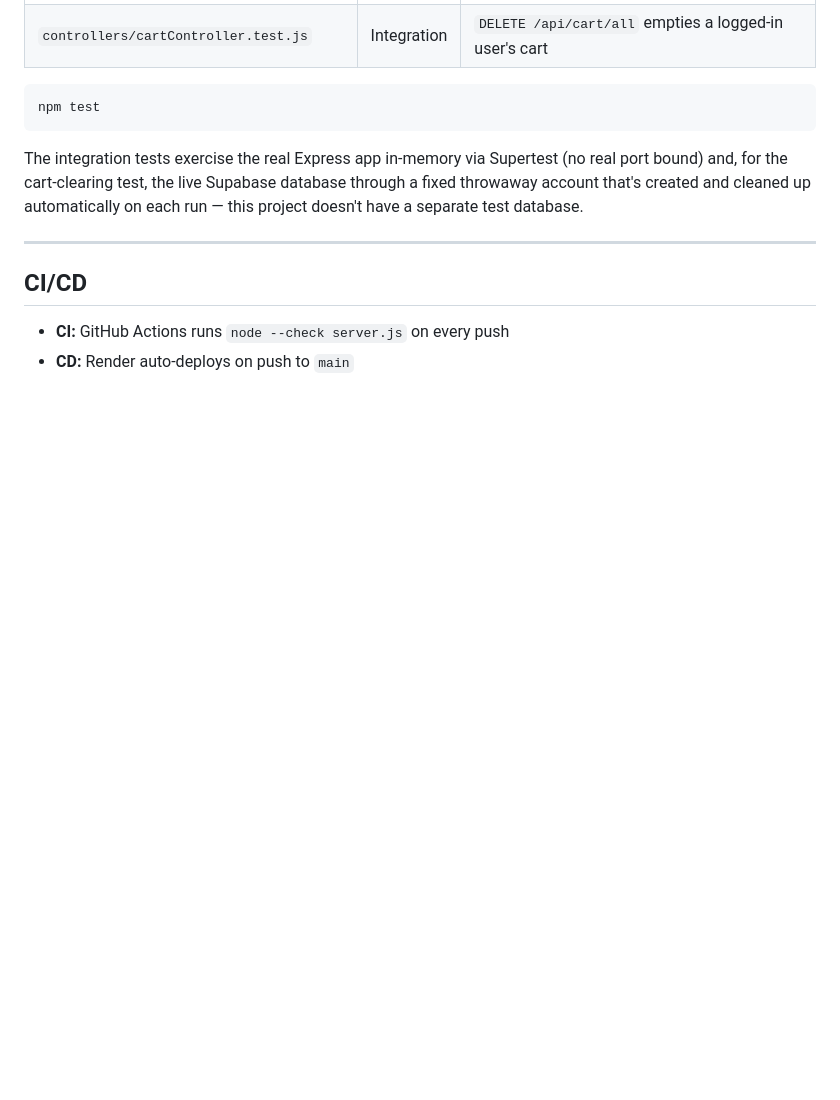
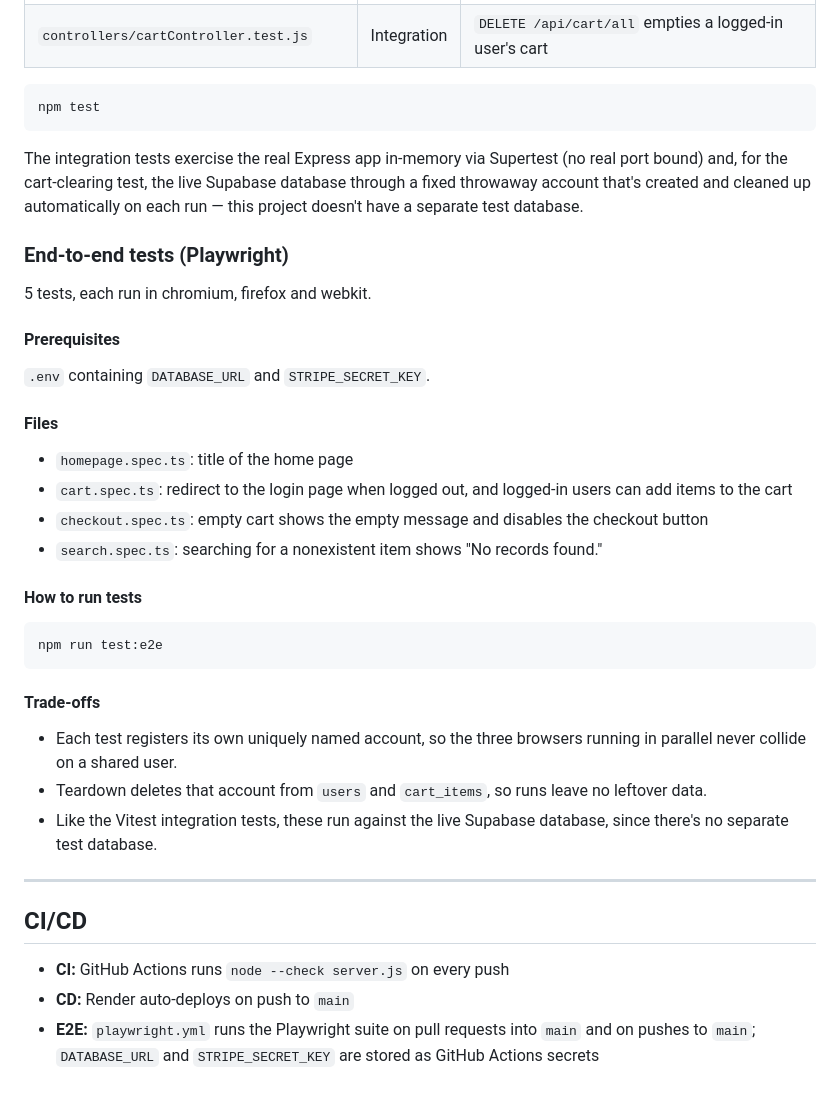
Before and after one commit to CodeCary80/Spiral-Sounds, a Markdown page: readme.md, the part around the change. Rendered like a GitHub page; blank space fills up the shorter version.

Commit message:
Document the Playwright E2E suite in the README
Covers what the tests check, how to run them, the unique-account
fixture trade-offs, and the playwright.yml CI job.

Co-Authored-By: Claude Sonnet 5 <noreply@anthropic.com>

````diff
--- a/readme.md
+++ b/readme.md
@@ -116,9 +116,37 @@ npm test
 
 The integration tests exercise the real Express app in-memory via Supertest (no real port bound) and, for the cart-clearing test, the live Supabase database through a fixed throwaway account that's created and cleaned up automatically on each run — this project doesn't have a separate test database.
 
+### End-to-end tests (Playwright)
+
+5 tests, each run in chromium, firefox and webkit.
+
+#### Prerequisites
+
+`.env` containing `DATABASE_URL` and `STRIPE_SECRET_KEY`.
+
+#### Files
+
+- `homepage.spec.ts`: title of the home page
+- `cart.spec.ts`: redirect to the login page when logged out, and logged-in users can add items to the cart
+- `checkout.spec.ts`: empty cart shows the empty message and disables the checkout button
+- `search.spec.ts`: searching for a nonexistent item shows "No records found."
+
+#### How to run tests
+
+```bash
+npm run test:e2e
+```
+
+#### Trade-offs
+
+- Each test registers its own uniquely named account, so the three browsers running in parallel never collide on a shared user.
+- Teardown deletes that account from `users` and `cart_items`, so runs leave no leftover data.
+- Like the Vitest integration tests, these run against the live Supabase database, since there's no separate test database.
+
 ---
 
 ## CI/CD
 
 - **CI:** GitHub Actions runs `node --check server.js` on every push
 - **CD:** Render auto-deploys on push to `main`
+- **E2E:** `playwright.yml` runs the Playwright suite on pull requests into `main` and on pushes to `main`; `DATABASE_URL` and `STRIPE_SECRET_KEY` are stored as GitHub Actions secrets
````
